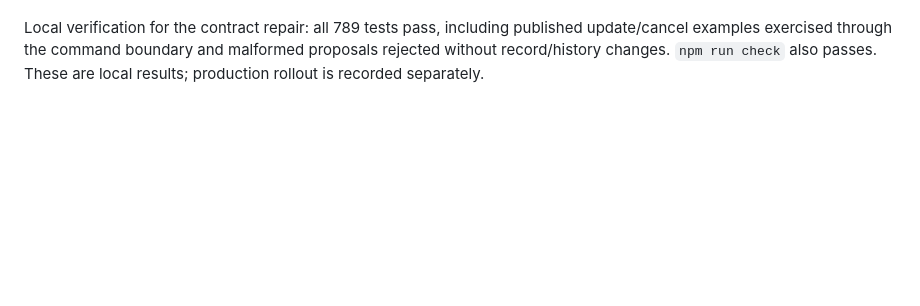
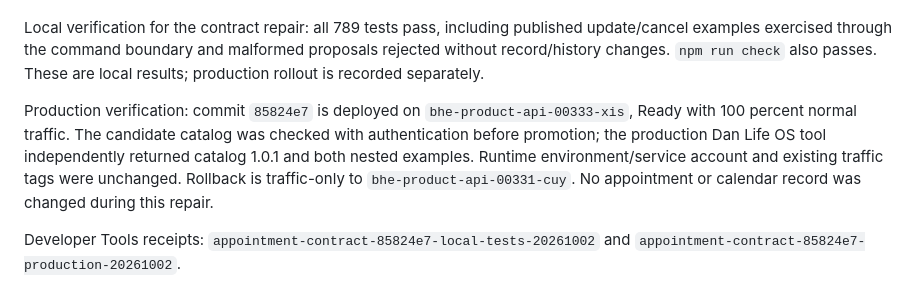
Before and after one commit to dank2882/bhe-product-api, a Markdown page: docs/pastoral-appointments.md, the part around the change. GitHub-like rendering; blank space fills up the shorter version.

Commit message:
docs: record verified appointment contract repair rollout

```diff
--- a/docs/pastoral-appointments.md
+++ b/docs/pastoral-appointments.md
@@ -182,3 +182,15 @@ Local verification for the contract repair: all 789 tests pass, including
 published update/cancel examples exercised through the command boundary and
 malformed proposals rejected without record/history changes. `npm run check`
 also passes. These are local results; production rollout is recorded separately.
+
+Production verification: commit `85824e7` is deployed on
+`bhe-product-api-00333-xis`, Ready with 100 percent normal traffic. The candidate
+catalog was checked with authentication before promotion; the production Dan
+Life OS tool independently returned catalog 1.0.1 and both nested examples.
+Runtime environment/service account and existing traffic tags were unchanged.
+Rollback is traffic-only to `bhe-product-api-00331-cuy`. No appointment or
+calendar record was changed during this repair.
+
+Developer Tools receipts:
+`appointment-contract-85824e7-local-tests-20261002` and
+`appointment-contract-85824e7-production-20261002`.
```
